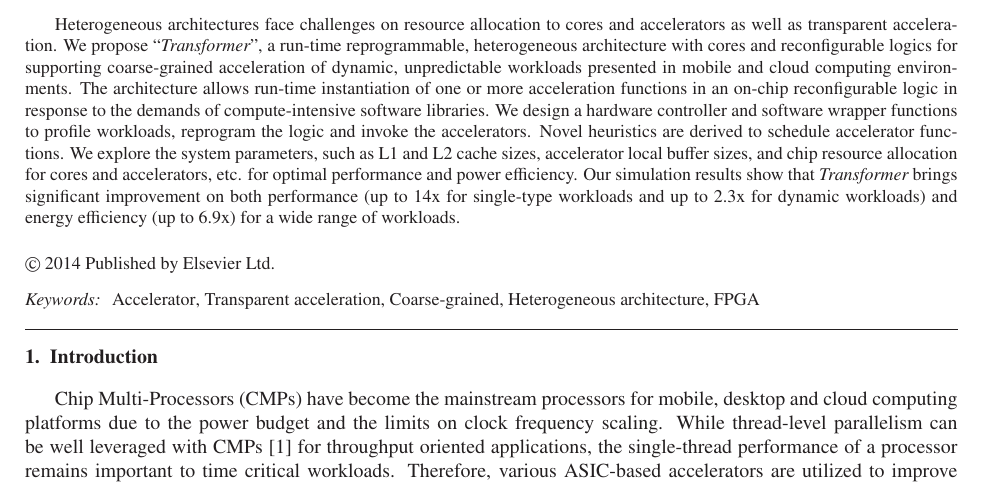
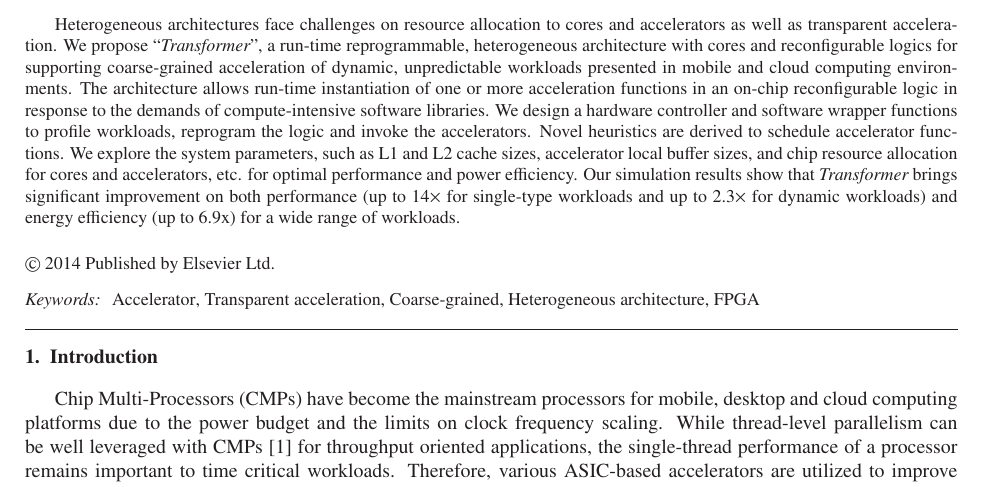
Before and after one commit to Peilong/transformer, a LaTeX paper (elsevier14.tex, which reads abstract.tex): part of page 1 of 22, cut so that both start at the same text. Compiled offline with LaTeX, dvips and Ghostscript.

Commit message:
change x to \times in Abstract

```diff
--- a/abstract.tex
+++ b/abstract.tex
@@ -15,7 +15,7 @@ schedule accelerator functions. We explore the system parameters, such as L1 and
 allocation for cores and accelerators, etc. for optimal performance
 and power efficiency. Our simulation results show
 that {\em Transformer} brings significant improvement on both performance
-(up to 14x for single-type workloads and up to 2.3x for dynamic
+(up to 14$\times$ for single-type workloads and up to 2.3$\times$ for dynamic
 workloads) and energy efficiency (up to 6.9x) for a wide range of
 workloads.
 
```
